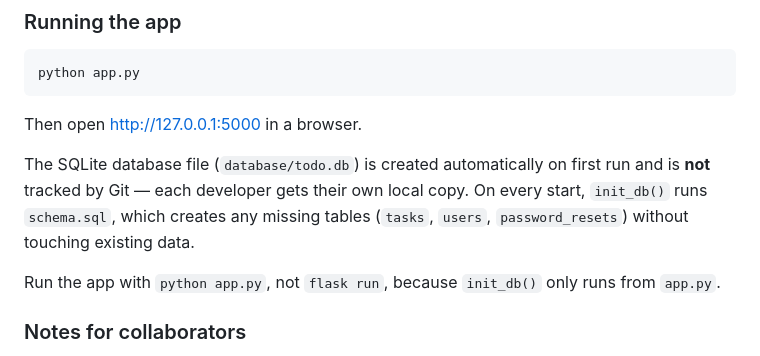
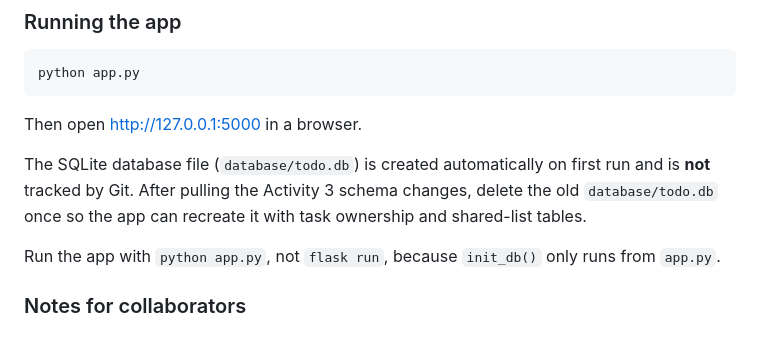
Before and after one commit to Matty-05/cmsc128-Lab1_CRUD_Escabarte_Fallarme, a Markdown page: README.md, the part around the change. GitHub-like rendering.

Commit message:
docs: explain database reset for the activity 3 schema

```diff
--- a/README.md
+++ b/README.md
@@ -132,7 +132,7 @@ python app.py
 
 Then open http://127.0.0.1:5000 in a browser.
 
-The SQLite database file (`database/todo.db`) is created automatically on first run and is **not** tracked by Git — each developer gets their own local copy. On every start, `init_db()` runs `schema.sql`, which creates any missing tables (`tasks`, `users`, `password_resets`) without touching existing data.
+The SQLite database file (`database/todo.db`) is created automatically on first run and is **not** tracked by Git. After pulling the Activity 3 schema changes, delete the old `database/todo.db` once so the app can recreate it with task ownership and shared-list tables.
 
 Run the app with `python app.py`, not `flask run`, because `init_db()` only runs from `app.py`.
 
```
